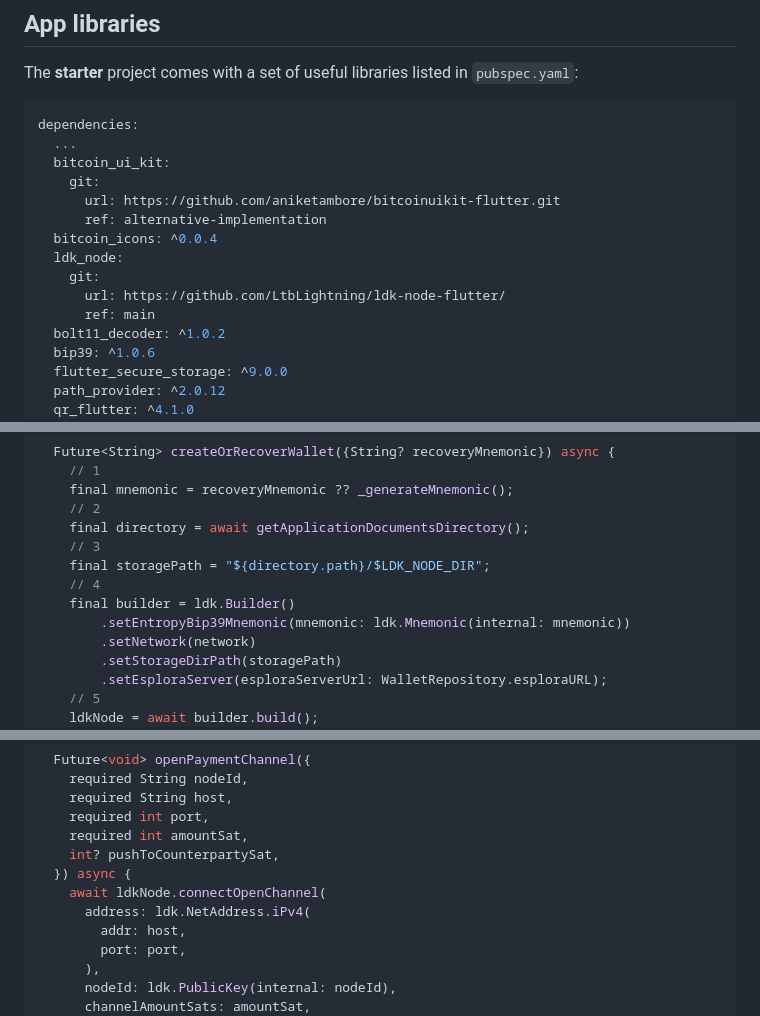
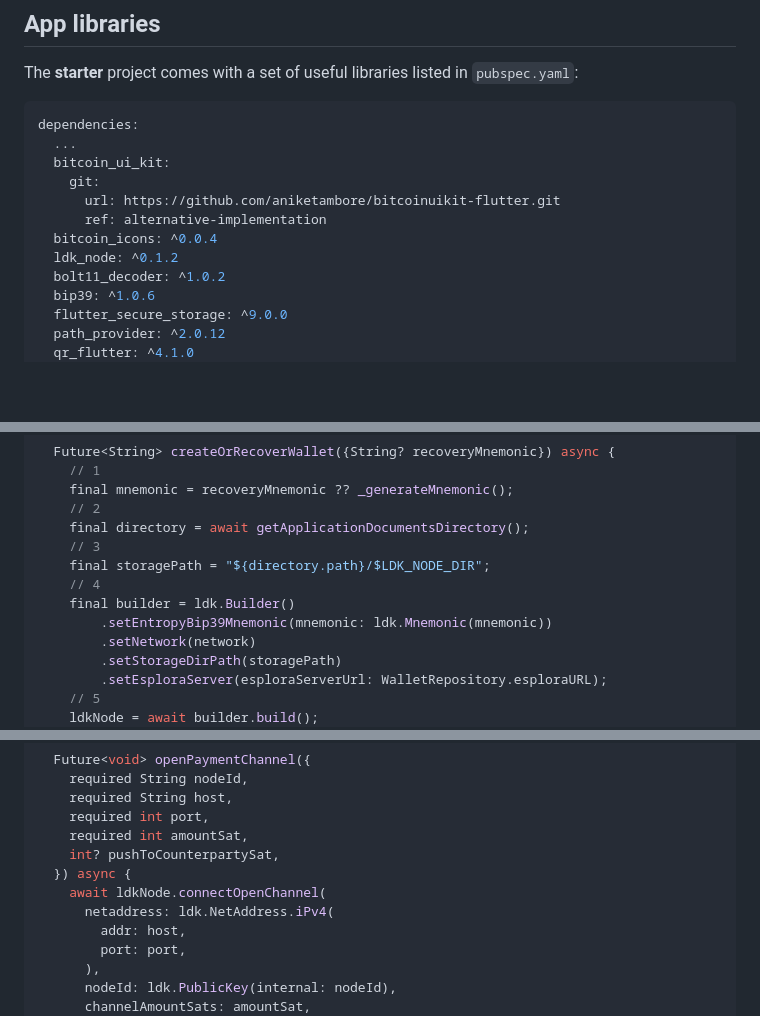
Before and after one commit to aniketambore/bijli_ln_wallet, a Markdown page: README.md, 3 parts joined by grey strips. Drawn GitHub-style; blank space fills up the shorter version.

Commit message:
Updated tutorial on README

```diff
--- a/README.md
+++ b/README.md
@@ -116,10 +116,7 @@ dependencies:
       url: https://github.com/aniketambore/bitcoinuikit-flutter.git
       ref: alternative-implementation
   bitcoin_icons: ^0.0.4
-  ldk_node:
-    git:
-      url: https://github.com/LtbLightning/ldk-node-flutter/
-      ref: main
+  ldk_node: ^0.1.2
   bolt11_decoder: ^1.0.2
   bip39: ^1.0.6
   flutter_secure_storage: ^9.0.0
@@ -238,7 +235,7 @@ Now, locate `// TODO: Implement method to create or recover a wallet` and replac
     final storagePath = "${directory.path}/$LDK_NODE_DIR";
     // 4
     final builder = ldk.Builder()
-        .setEntropyBip39Mnemonic(mnemonic: ldk.Mnemonic(internal: mnemonic))
+        .setEntropyBip39Mnemonic(mnemonic: ldk.Mnemonic(mnemonic))
         .setNetwork(network)
         .setStorageDirPath(storagePath)
         .setEsploraServer(esploraServerUrl: WalletRepository.esploraURL);
@@ -439,7 +436,7 @@ Let's get our hands dirty by implementing the method to open a Lightning payment
     int? pushToCounterpartySat,
   }) async {
     await ldkNode.connectOpenChannel(
-      address: ldk.NetAddress.iPv4(
+      netaddress: ldk.NetAddress.iPv4(
         addr: host,
         port: port,
       ),
```
Also changed, not shown: other parts of README.md (+2 -1 lines).
